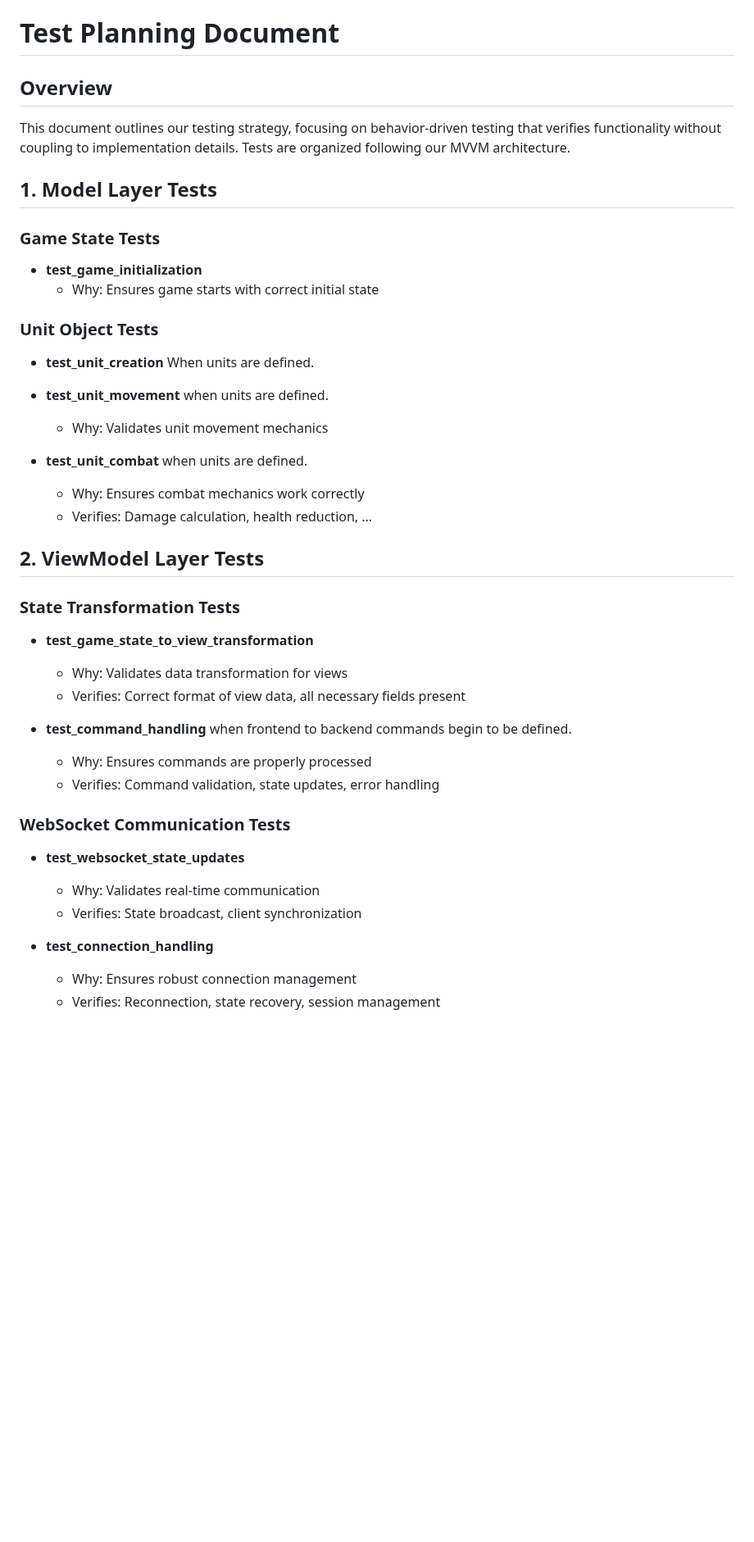
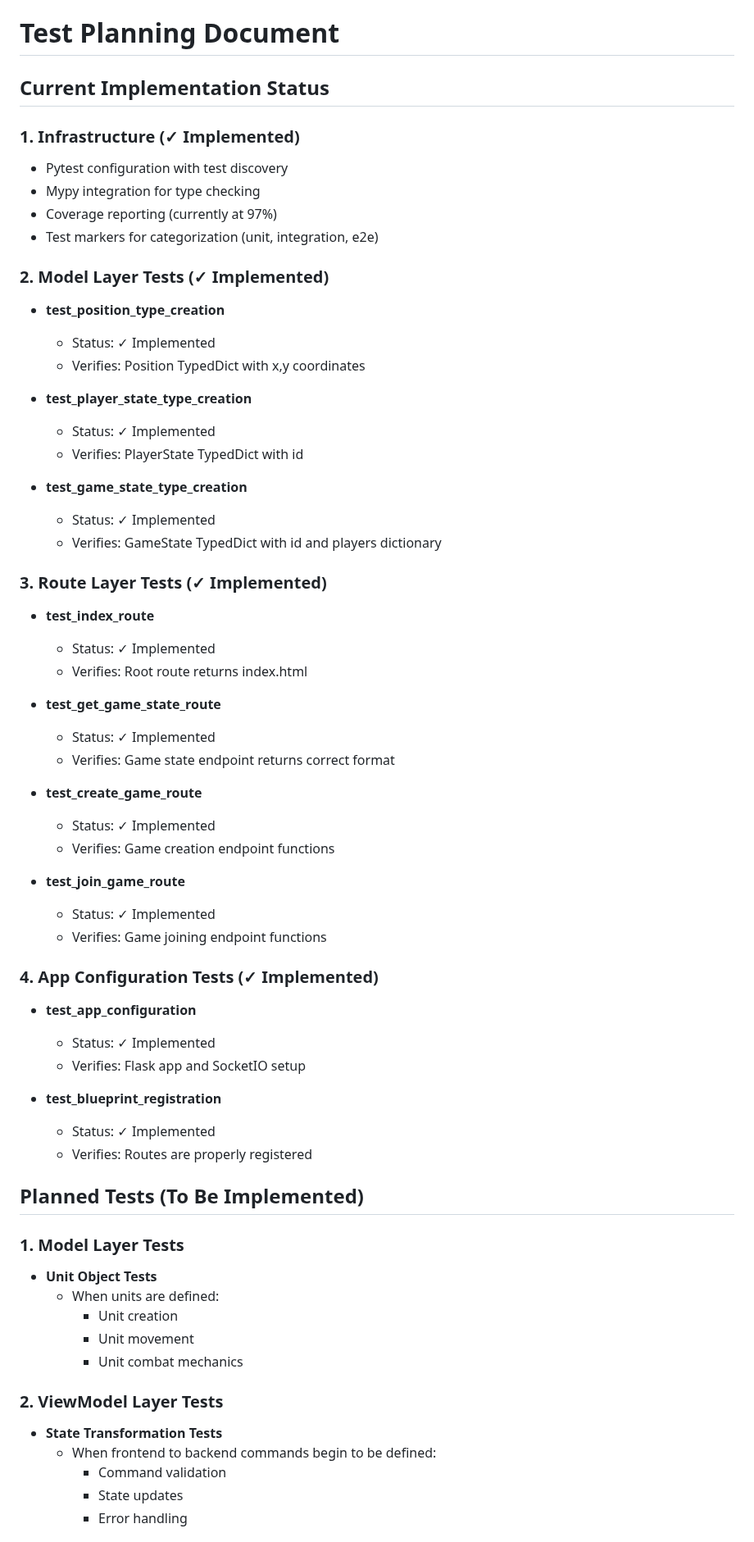
Before and after one commit to TomareUtsuZo/black_Jack_Fletcher.01, a Markdown page: TEST_PLANNING.md, the part around one of its changes. Shown at 82% size. Drawn GitHub-style; blank space fills up the shorter version.

Commit message:
Update test planning document to reflect current implementation status and future plans

```diff
--- a/TEST_PLANNING.md
+++ b/TEST_PLANNING.md
@@ -1,48 +1,65 @@
 # Test Planning Document
 
-## Overview
-This document outlines our testing strategy, focusing on behavior-driven testing that verifies functionality without coupling to implementation details. Tests are organized following our MVVM architecture.
+## Current Implementation Status
 
-## 1. Model Layer Tests
+### 1. Infrastructure (✓ Implemented)
+- Pytest configuration with test discovery
+- Mypy integration for type checking
+- Coverage reporting (currently at 97%)
+- Test markers for categorization (unit, integration, e2e)
 
-### Game State Tests
-- **test_game_initialization**
-  - Why: Ensures game starts with correct initial state
+### 2. Model Layer Tests (✓ Implemented)
+- **test_position_type_creation**
+  - Status: ✓ Implemented
+  - Verifies: Position TypedDict with x,y coordinates
 
+- **test_player_state_type_creation**
+  - Status: ✓ Implemented
+  - Verifies: PlayerState TypedDict with id
 
-### Unit Object Tests
-- **test_unit_creation**
-    When units are defined.
+- **test_game_state_type_creation**
+  - Status: ✓ Implemented
+  - Verifies: GameState TypedDict with id and players dictionary
 
-- **test_unit_movement**
-    when units are defined.
-  - Why: Validates unit movement mechanics
+### 3. Route Layer Tests (✓ Implemented)
+- **test_index_route**
+  - Status: ✓ Implemented
+  - Verifies: Root route returns index.html
 
+- **test_get_game_state_route**
+  - Status: ✓ Implemented
+  - Verifies: Game state endpoint returns correct format
 
-- **test_unit_combat**
-    when units are defined.
-  - Why: Ensures combat mechanics work correctly
-  - Verifies: Damage calculation, health reduction, ...
+- **test_create_game_route**
+  - Status: ✓ Implemented
+  - Verifies: Game creation endpoint functions
 
+- **test_join_game_route**
+  - Status: ✓ Implemented
+  - Verifies: Game joining endpoint functions
 
-## 2. ViewModel Layer Tests
+### 4. App Configuration Tests (✓ Implemented)
+- **test_app_configuration**
+  - Status: ✓ Implemented
+  - Verifies: Flask app and SocketIO setup
 
-### State Transformation Tests
-- **test_game_state_to_view_transformation**
-  - Why: Validates data transformation for views
-  - Verifies: Correct format of view data, all necessary fields present
+- **test_blueprint_registration**
+  - Status: ✓ Implemented
+  - Verifies: Routes are properly registered
 
-- **test_command_handling**
-    when frontend to backend commands begin to be defined.
-  - Why: Ensures commands are properly processed
-  - Verifies: Command validation, state updates, error handling
+## Planned Tests (To Be Implemented)
 
-### WebSocket Communication Tests
-- **test_websocket_state_updates**
-  - Why: Validates real-time communication
-  - Verifies: State broadcast, client synchronization
+### 1. Model Layer Tests
+- **Unit Object Tests**
+    - When units are defined:
+      - Unit creation
+      - Unit movement
+      - Unit combat mechanics
 
-- **test_connection_handling**
-  - Why: Ensures robust connection management
-  - Verifies: Reconnection, state recovery, session management
+### 2. ViewModel Layer Tests
+- **State Transformation Tests**
+    - When frontend to backend commands begin to be defined:
+      - Command validation
+      - State updates
+      - Error handling
 
```
Also changed, not shown: other parts of TEST_PLANNING.md (+28 -53 lines).
